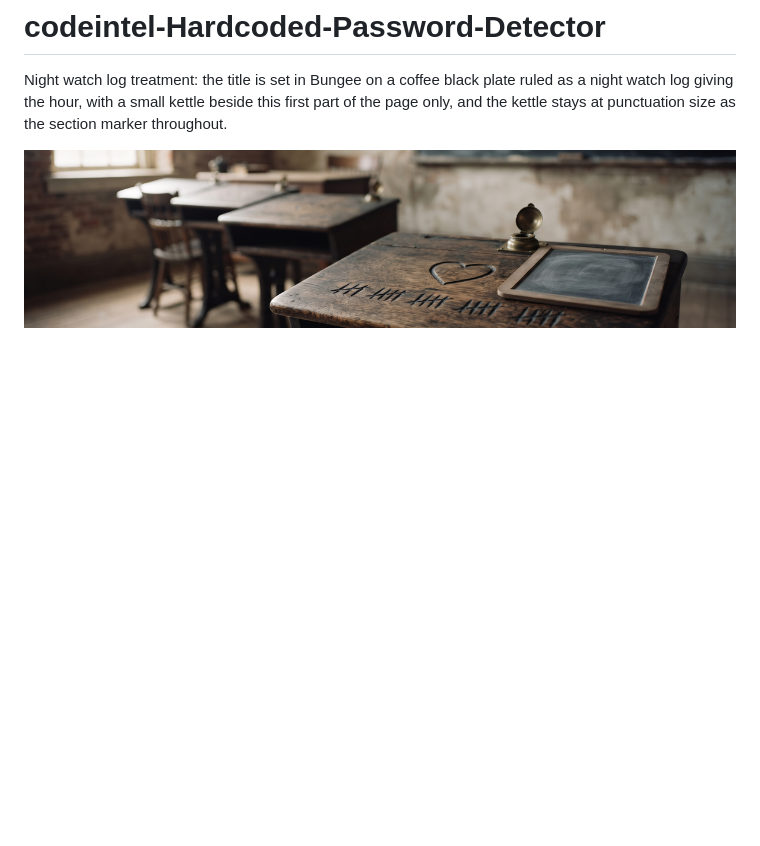
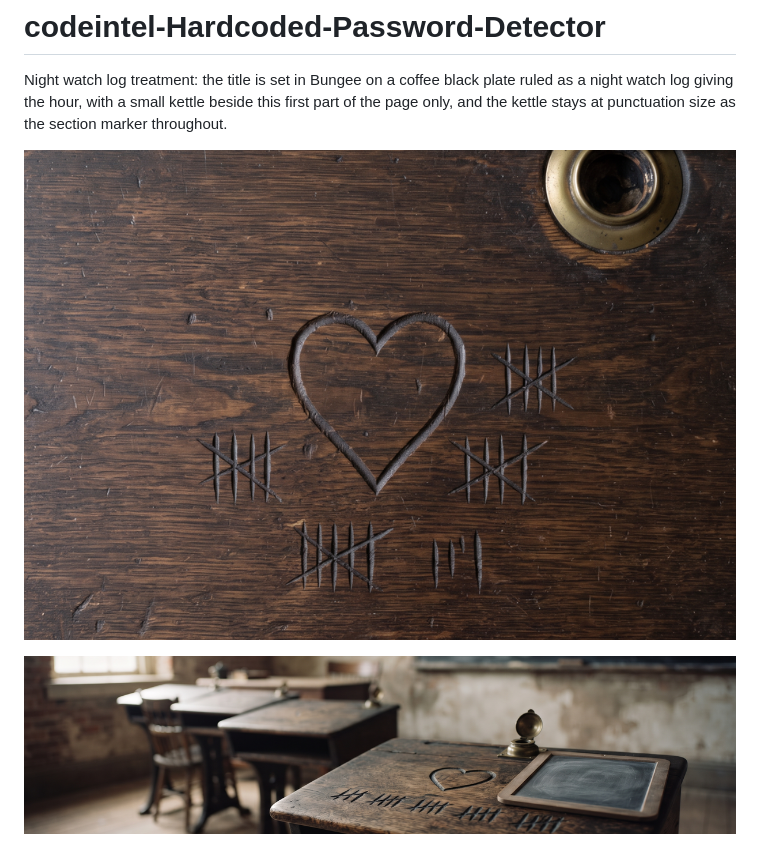
Before and after one commit to ShadowGuard-AI/codeintel-hardcoded-password-detector, a Markdown page: README.md, the part around the change. Rendered like a GitHub page; pictures changed too: logo.png; blank space fills up the shorter version.

Commit message:
Install the regenerated carved desk logo: one heart and tally nicks only

```diff
--- a/README.md
+++ b/README.md
@@ -3,6 +3,8 @@
 # codeintel-Hardcoded-Password-Detector
 
 Night watch log treatment: the title is set in Bungee on a coffee black plate ruled as a night watch log giving the hour, with a small kettle beside this first part of the page only, and the kettle stays at punctuation size as the section marker throughout.
+
+![The oak lift lid of a school desk filling the frame, carved with a single heart and groups of tally nicks and nothing else, the brass inkwell open at its top corner](logo.png)
 
 ![A row of old lift lid school desks in a quiet classroom in raking window light, the nearest lid carved with a heart and tally nicks, a brass inkwell and a plain slate on it](banner.png)
 
```
Also changed, not shown: codeintel-hardcoded-password-detector-Website/assets/logo.png, 1 other file.
